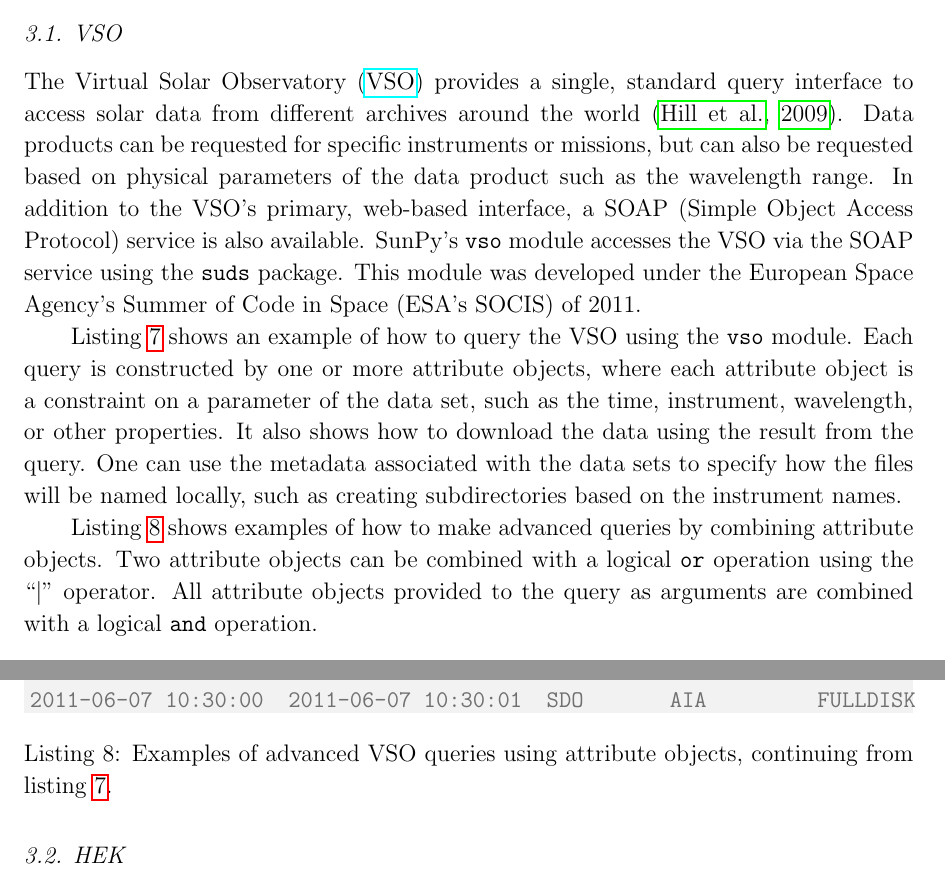
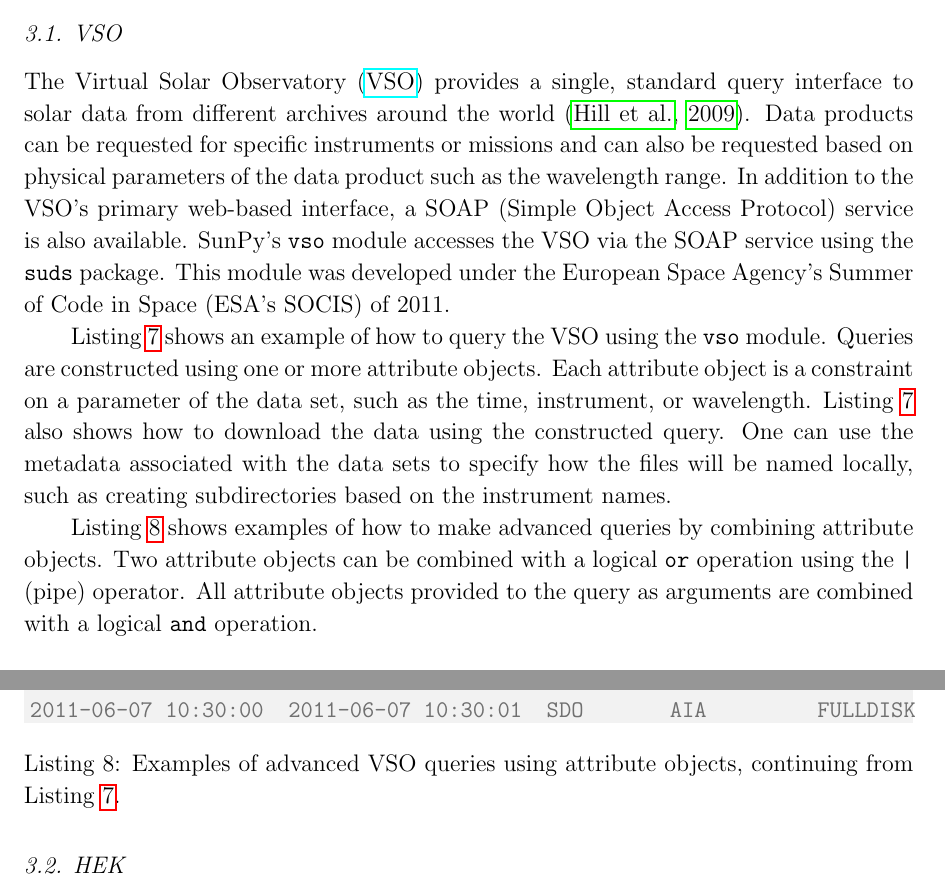
Before and after one commit to sunpy/sunpy-0.4-paper, a LaTeX paper (Sunpy_paper_0.4.tex, which reads 3-1-VSO.tex): two parts of pages 10 and 11 of 26, joined at a grey line, cut so that both start at the same text. Compiled offline with pdfLaTeX.

Commit message:
Updated VSO

```diff
--- a/3-1-VSO.tex
+++ b/3-1-VSO.tex
@@ -1,12 +1,12 @@
 \subsection{VSO}\label{ssec:vso}
 
 The Virtual Solar Observatory (\href{http://virtualsolar.org}{VSO}) provides a
-single, standard query interface to access solar data from different archives
+single, standard query interface to solar data from different archives
 around the world \citep{hill2009}.
-Data products can be requested for specific instruments or missions, but
+Data products can be requested for specific instruments or missions and
 can also be requested based on physical parameters of the data product such
 as the wavelength range.
-In addition to the VSO's primary, web-based interface, a SOAP (Simple Object
+In addition to the VSO's primary web-based interface, a SOAP (Simple Object
 Access Protocol) service is also available.
 SunPy's \texttt{vso} module accesses the VSO via the SOAP service using the
 \texttt{suds} package.
@@ -15,18 +15,18 @@ Space (ESA's SOCIS) of 2011.
 
 Listing~\ref{code:vso_query_simple} shows an example of how to query the VSO
 using the \texttt{vso} module.
-Each query is constructed by one or more attribute objects, where each
+Queries are constructed using one or more attribute objects. Each
 attribute object is a constraint on a parameter of the data set, such as the
-time, instrument, wavelength, or  other properties.
-It also shows how to download the data using the result
-from the query. One can use the metadata associated with the data sets to
+time, instrument, or wavelength.
+Listing~\ref{code:vso_query_simple} also shows how to download the data using
+the constructed query. One can use the metadata associated with the data sets to
 specify how the files will be named locally, such as creating subdirectories
 based on the instrument names.
 
 Listing~\ref{code:vso_query_advanced} shows examples of how to make advanced
 queries by combining attribute objects.
 Two attribute objects can be combined with a logical \texttt{or} operation
-using the ``$|$'' operator.
+using the \texttt{|} (pipe) operator.
 All attribute objects provided to the query as arguments are combined with a
 logical \texttt{and} operation.
 
@@ -90,6 +90,6 @@ Start time           End time             Source    Instrument  Type
 2011-06-07 10:30:00  2011-06-07 10:30:01  SDO       AIA         FULLDISK
 \end{minted}
 \caption{Examples of advanced VSO queries using attribute objects,
-continuing from listing~\ref{code:vso_query_simple}.}
+continuing from Listing~\ref{code:vso_query_simple}.}
 \label{code:vso_query_advanced}
 \end{listing}
```
